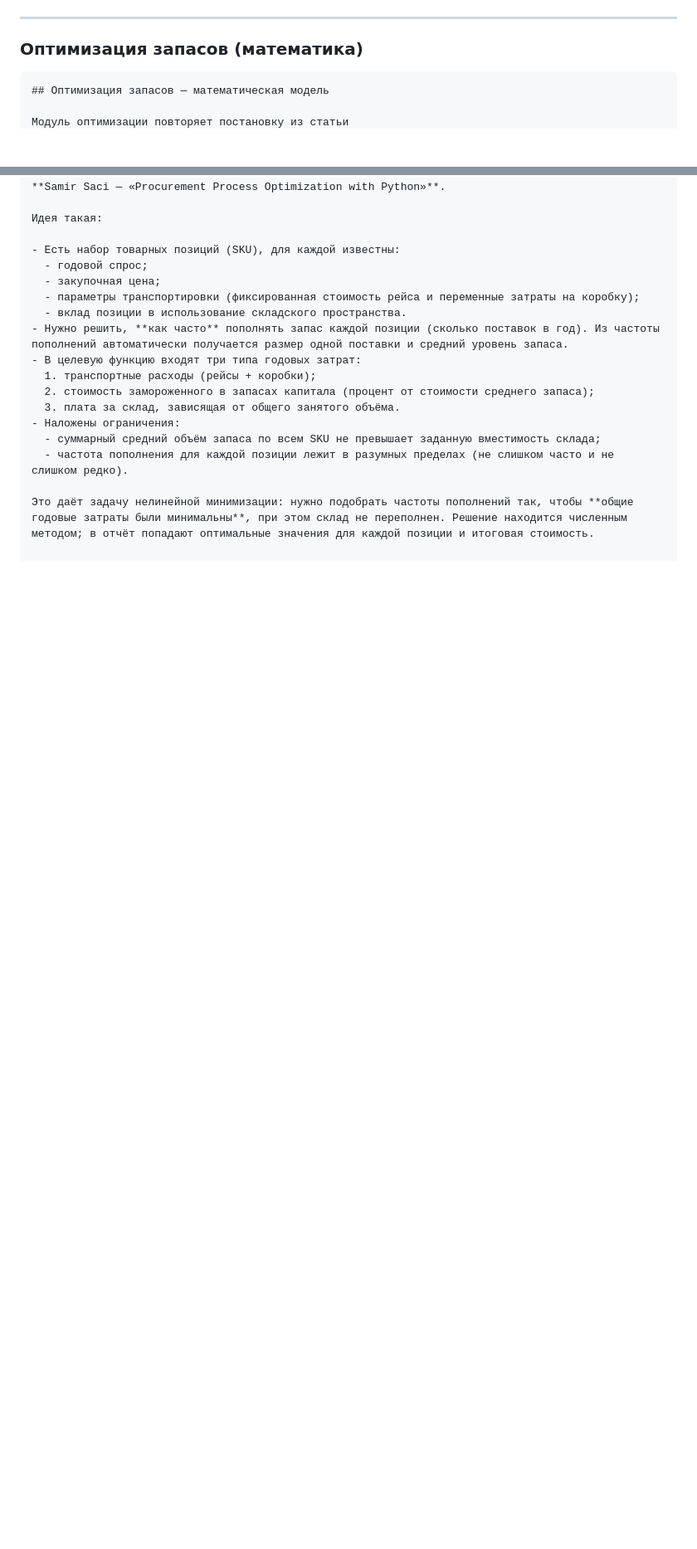
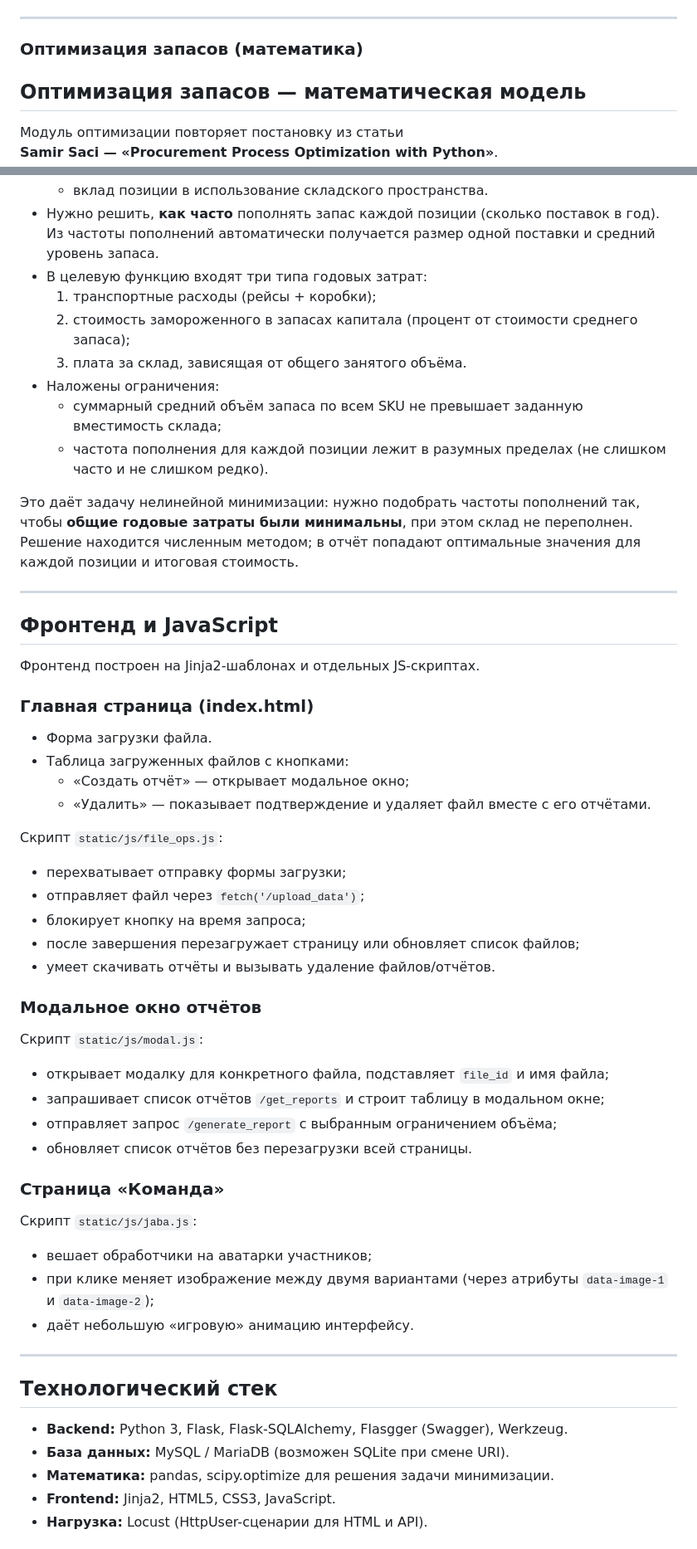
Before and after one commit to DoggerHou/ais_project, a Markdown page: README.md, 2 parts joined by grey strips. Shown at 83% size. GitHub-like rendering; blank space fills up the shorter version.

Commit message:
Update README with frontend and tech stack info
Added frontend and technology stack details to README.

````diff
--- a/README.md
+++ b/README.md
@@ -80,9 +80,7 @@ ais_project/
 
 ### Оптимизация запасов (математика)
 
-```markdown
 ## Оптимизация запасов — математическая модель
-
 Модуль оптимизации повторяет постановку из статьи
 **Samir Saci — «Procurement Process Optimization with Python»**.
 
@@ -103,3 +101,51 @@ ais_project/
   - частота пополнения для каждой позиции лежит в разумных пределах (не слишком часто и не слишком редко).
 
 Это даёт задачу нелинейной минимизации: нужно подобрать частоты пополнений так, чтобы **общие годовые затраты были минимальны**, при этом склад не переполнен. Решение находится численным методом; в отчёт попадают оптимальные значения для каждой позиции и итоговая стоимость.
+
+---
+
+## Фронтенд и JavaScript
+
+Фронтенд построен на Jinja2-шаблонах и отдельных JS-скриптах.
+
+### Главная страница (index.html)
+
+- Форма загрузки файла.
+- Таблица загруженных файлов с кнопками:
+  - «Создать отчёт» — открывает модальное окно;
+  - «Удалить» — показывает подтверждение и удаляет файл вместе с его отчётами.
+
+Скрипт `static/js/file_ops.js`:
+- перехватывает отправку формы загрузки;
+- отправляет файл через `fetch('/upload_data')`;
+- блокирует кнопку на время запроса;
+- после завершения перезагружает страницу или обновляет список файлов;
+- умеет скачивать отчёты и вызывать удаление файлов/отчётов.
+
+### Модальное окно отчётов
+
+Скрипт `static/js/modal.js`:
+
+- открывает модалку для конкретного файла, подставляет `file_id` и имя файла;
+- запрашивает список отчётов `/get_reports` и строит таблицу в модальном окне;
+- отправляет запрос `/generate_report` с выбранным ограничением объёма;
+- обновляет список отчётов без перезагрузки всей страницы.
+
+### Страница «Команда»
+
+Скрипт `static/js/jaba.js`:
+
+- вешает обработчики на аватарки участников;
+- при клике меняет изображение между двумя вариантами (через атрибуты `data-image-1` и `data-image-2`);
+- даёт небольшую «игровую» анимацию интерфейсу.
+
+---
+
+## Технологический стек
+
+- **Backend:** Python 3, Flask, Flask-SQLAlchemy, Flasgger (Swagger), Werkzeug.
+- **База данных:** MySQL / MariaDB (возможен SQLite при смене URI).
+- **Математика:** pandas, scipy.optimize для решения задачи минимизации.
+- **Frontend:** Jinja2, HTML5, CSS3, JavaScript.
+- **Нагрузка:** Locust (HttpUser-сценарии для HTML и API).
+
````
Also changed, not shown: other parts of README.md (+25 -0 lines).
